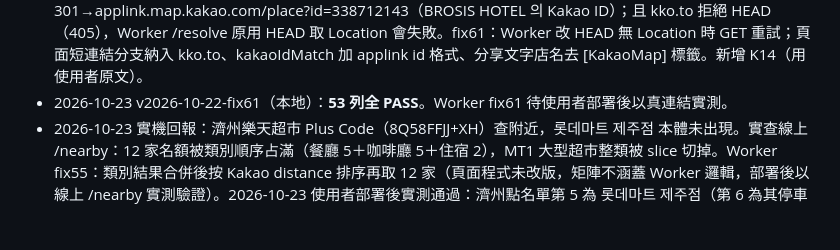
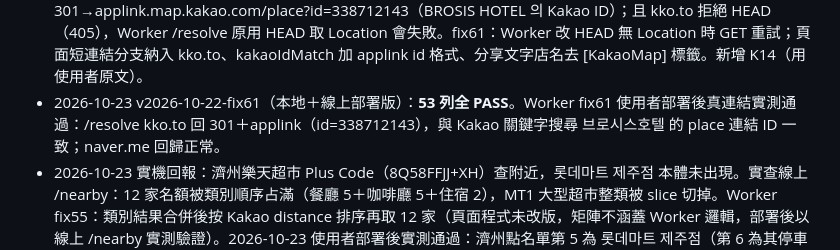
Before and after one commit to trevor-web-cloud/korea-drug-check, a Markdown page: map-converter/COVERAGE_MATRIX.md, the part around the change. Rendered like a GitHub page; blank space fills up the shorter version.

Commit message:
map-converter: 紀錄 fix61 Worker 部署實測通過（kko.to→applink ID 對照一致）

```diff
--- a/map-converter/COVERAGE_MATRIX.md
+++ b/map-converter/COVERAGE_MATRIX.md
@@ -93,6 +93,6 @@ Dimensions: 來源（Google / Naver / Yahoo / Plus Code / 純座標 / 分享文
 - 2026-10-23 使用者定步驟編號：確認地標為第 3 步、選地圖為第 4 步。fix60：確認地標區加「第 3 步：確認地標」標題；選地圖標題與全部 ready/狀態文案的「第 3 步」改「第 4 步」（共 10 處）。
 - 2026-10-23 v2026-10-22-fix60（本地＋線上部署版）：**52 列全 PASS**（線上 HTML 驗證步驟標題順序：第 3 步確認地標 → 第 4 步點地圖）。
 - 2026-10-23 使用者實貼 Kakao 分享文字「[KakaoMap] BROSIS HOTEL https://kko.to/qobmRiH-bl」：實查 kko.to 301→applink.map.kakao.com/place?id=338712143（BROSIS HOTEL 의 Kakao ID）；且 kko.to 拒絕 HEAD（405），Worker /resolve 原用 HEAD 取 Location 會失敗。fix61：Worker 改 HEAD 無 Location 時 GET 重試；頁面短連結分支納入 kko.to、kakaoIdMatch 加 applink id 格式、分享文字店名去 [KakaoMap] 標籤。新增 K14（用使用者原文）。
-- 2026-10-23 v2026-10-22-fix61（本地）：**53 列全 PASS**。Worker fix61 待使用者部署後以真連結實測。
+- 2026-10-23 v2026-10-22-fix61（本地＋線上部署版）：**53 列全 PASS**。Worker fix61 使用者部署後真連結實測通過：/resolve kko.to 回 301＋applink（id=338712143），與 Kakao 關鍵字搜尋 브로시스호텔 的 place 連結 ID 一致；naver.me 回歸正常。
 - 2026-10-23 實機回報：濟州樂天超市 Plus Code（8Q58FFJJ+XH）查附近，롯데마트 제주점 本體未出現。實查線上 /nearby：12 家名額被類別順序占滿（餐廳 5＋咖啡廳 5＋住宿 2），MT1 大型超市整類被 slice 切掉。Worker fix55：類別結果合併後按 Kakao distance 排序再取 12 家（頁面程式未改版，矩陣不涵蓋 Worker 邏輯，部署後以線上 /nearby 實測驗證）。2026-10-23 使用者部署後實測通過：濟州點名單第 5 為 롯데마트 제주점（第 6 為其停車場），南浦回歸正常（地址＋브로시스호텔＋남포정…）。fix55 僅改 Worker，頁面維持 fix54，使用者曾誤以為「fix55 尚未上傳」（看的是頁面頁尾）— 版本分屬兩邊，日後需講清。
 - 未測範圍：真機 App 點按（矩陣僅驗連結格式）— 2026-10-22 20:49–20:56 使用者 iPhone 實機截圖已驗證 fix47 三條流：找地點地址候選、Naver 網頁版開啟（藍圖釘＋地址面板）、iPhone App 開啟（紅圖釘＋地址面板）。Worker 線上行為（矩陣用 fixture；/local、/resolve、/nearby 已於 2026-10-22 另外實測通過）。
```
